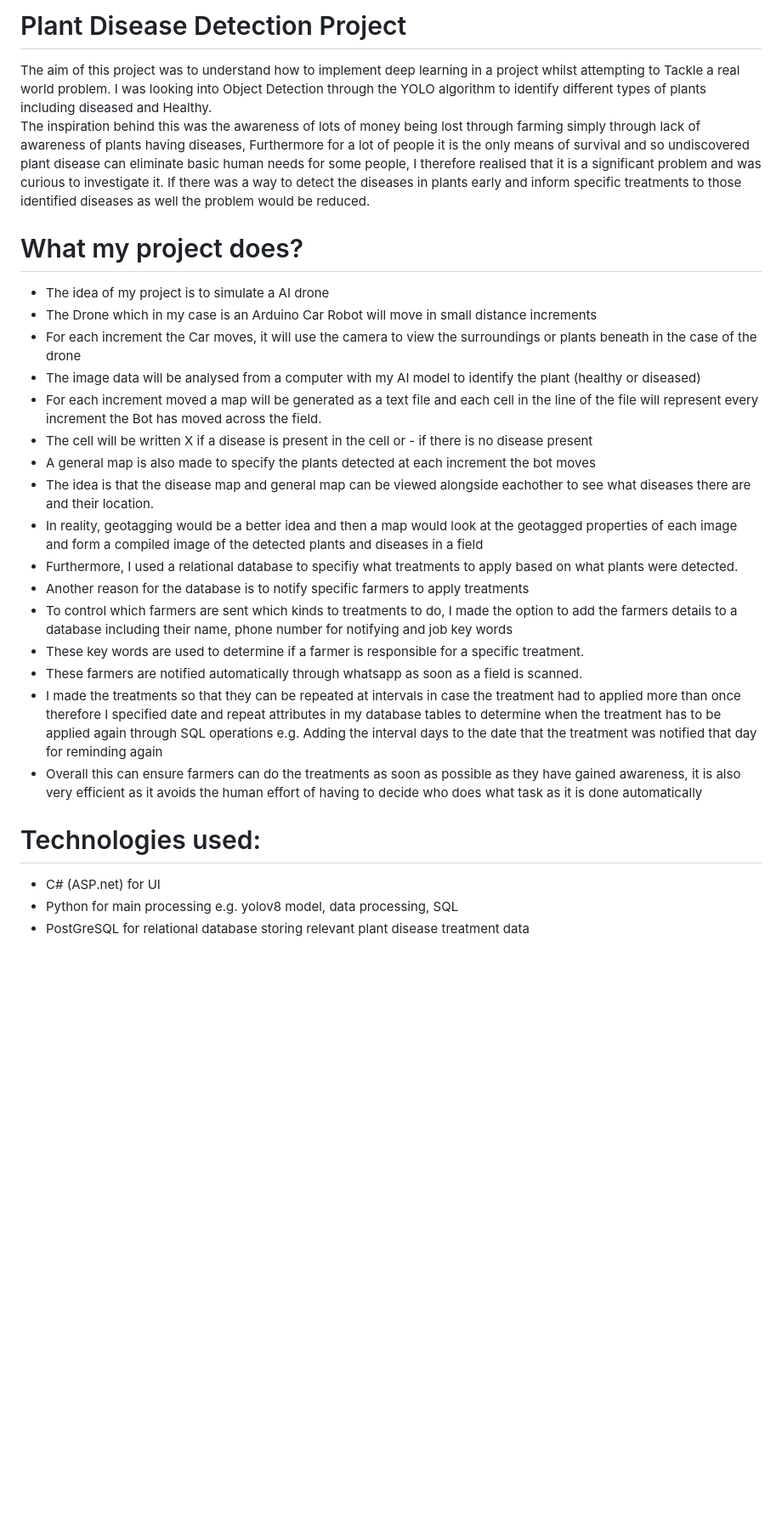
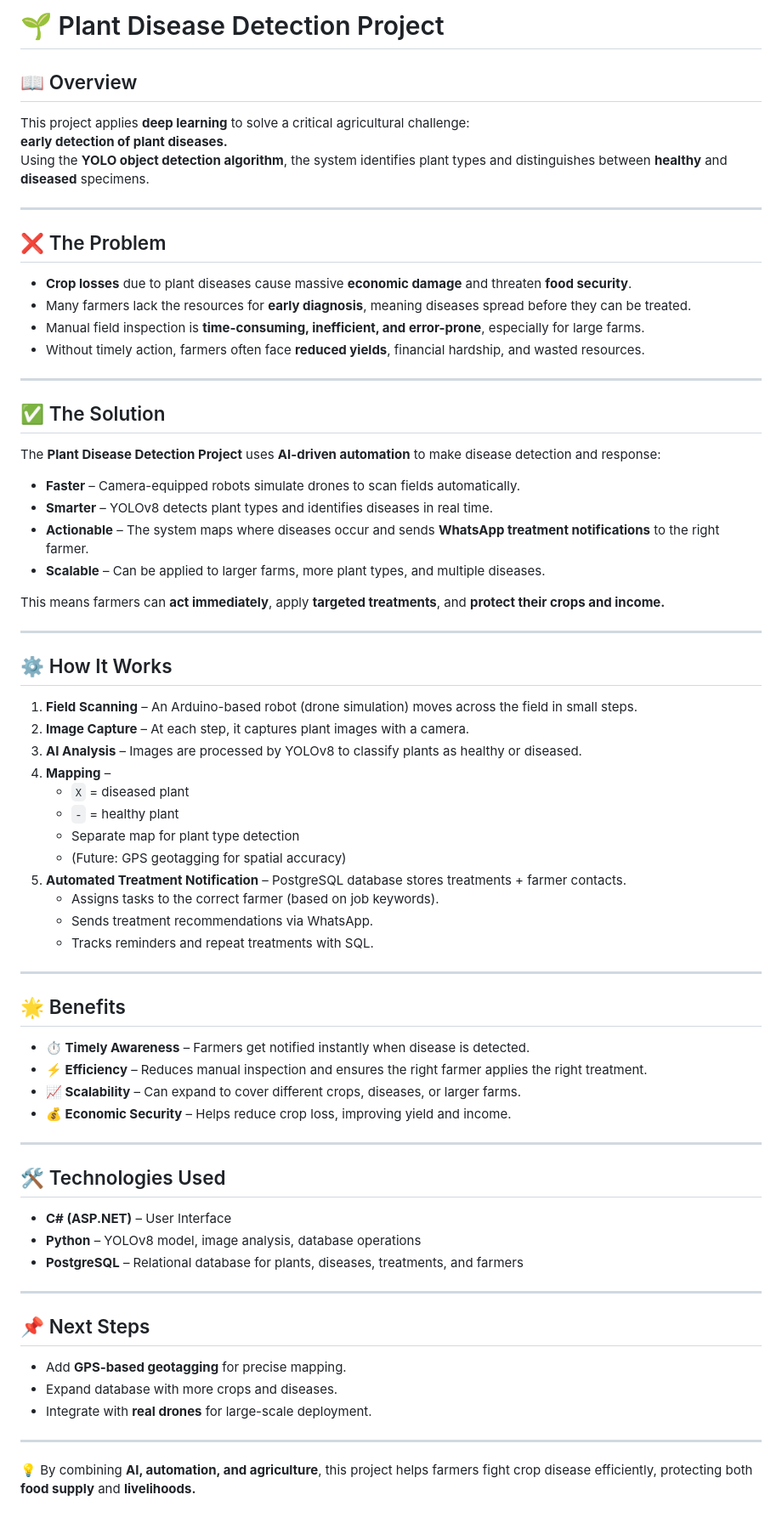
Before and after one commit to tejjeenu/plantdiseasebot, a Markdown page: README.md, the part around the change. Shown at 85% size. Rendered like a GitHub page; blank space fills up the shorter version.

```diff
--- a/README.md
+++ b/README.md
@@ -1,31 +1,74 @@
-# Plant Disease Detection Project
+# 🌱 Plant Disease Detection Project
 
-The aim of this project was to understand how to implement deep learning in a project whilst attempting to
-Tackle a real world problem. I was looking into Object Detection through the YOLO algorithm to identify different types of plants including diseased and Healthy.
-The inspiration behind this was the awareness of lots of money being lost through farming simply through lack of awareness of plants having diseases,
-Furthermore for a lot of people it is the only means of survival and so undiscovered plant disease can eliminate basic human needs for some people,
-I therefore realised that it is a significant problem and was curious to investigate it. If there was a way to detect the diseases in plants early and
-inform specific treatments to those identified diseases as well the problem would be reduced.
+## 📖 Overview
 
-# What my project does?
-- The idea of my project is to simulate a AI drone
-- The Drone which in my case is an Arduino Car Robot will move in small distance increments
-- For each increment the Car moves, it will use the camera to view the surroundings or plants beneath in the case of the drone
-- The image data will be analysed from a computer with my AI model to identify the plant (healthy or diseased)
-- For each increment moved a map will be generated as a text file and each cell in the line of the file will represent every increment the Bot has moved across the field.
-- The cell will be written X if a disease is present in the cell or - if there is no disease present
-- A general map is also made to specify the plants detected at each increment the bot moves
-- The idea is that the disease map and general map can be viewed alongside eachother to see what diseases there are and their location.
-- In reality, geotagging would be a better idea and then a map would look at the geotagged properties of each image and form a compiled image of the detected plants and diseases in a field
-- Furthermore, I used a relational database to specifiy what treatments to apply based on what plants were detected.
-- Another reason for the database is to notify specific farmers to apply treatments
-- To control which farmers are sent which kinds to treatments to do, I made the option to add the farmers details to a database including their name, phone number for notifying and job key words
-- These key words are used to determine if a farmer is responsible for a specific treatment.
-- These farmers are notified automatically through whatsapp as soon as a field is scanned.
-- I made the treatments so that they can be repeated at intervals in case the treatment had to applied more than once therefore I specified date and repeat attributes in my database tables to determine when the treatment has to be applied again through SQL operations e.g. Adding the interval days to the date that the treatment was notified that day for reminding again
-- Overall this can ensure farmers can do the treatments as soon as possible as they have gained awareness, it is also very efficient as it avoids the human effort of having to decide who does what task as it is done automatically
+This project applies **deep learning** to solve a critical agricultural challenge:
+**early detection of plant diseases.**
+Using the **YOLO object detection algorithm**, the system identifies plant types and distinguishes between **healthy** and **diseased** specimens.
 
-# Technologies used:
-- C# (ASP.net) for UI
-- Python for main processing e.g. yolov8 model, data processing, SQL
-- PostGreSQL for relational database storing relevant plant disease treatment data
+---
+
+## ❌ The Problem
+
+- **Crop losses** due to plant diseases cause massive **economic damage** and threaten **food security**.
+- Many farmers lack the resources for **early diagnosis**, meaning diseases spread before they can be treated.
+- Manual field inspection is **time-consuming, inefficient, and error-prone**, especially for large farms.
+- Without timely action, farmers often face **reduced yields**, financial hardship, and wasted resources.
+
+---
+
+## ✅ The Solution
+
+The **Plant Disease Detection Project** uses **AI-driven automation** to make disease detection and response:
+- **Faster** – Camera-equipped robots simulate drones to scan fields automatically.
+- **Smarter** – YOLOv8 detects plant types and identifies diseases in real time.
+- **Actionable** – The system maps where diseases occur and sends **WhatsApp treatment notifications** to the right farmer.
+- **Scalable** – Can be applied to larger farms, more plant types, and multiple diseases.
+
+This means farmers can **act immediately**, apply **targeted treatments**, and **protect their crops and income.**
+
+---
+
+## ⚙️ How It Works
+
+1. **Field Scanning** – An Arduino-based robot (drone simulation) moves across the field in small steps.
+2. **Image Capture** – At each step, it captures plant images with a camera.
+3. **AI Analysis** – Images are processed by YOLOv8 to classify plants as healthy or diseased.
+4. **Mapping** –
+   - `X` = diseased plant
+   - `-` = healthy plant
+   - Separate map for plant type detection
+   - (Future: GPS geotagging for spatial accuracy)
+5. **Automated Treatment Notification** – PostgreSQL database stores treatments + farmer contacts.
+   - Assigns tasks to the correct farmer (based on job keywords).
+   - Sends treatment recommendations via WhatsApp.
+   - Tracks reminders and repeat treatments with SQL.
+
+---
+
+## 🌟 Benefits
+
+- **⏱️ Timely Awareness** – Farmers get notified instantly when disease is detected.
+- **⚡ Efficiency** – Reduces manual inspection and ensures the right farmer applies the right treatment.
+- **📈 Scalability** – Can expand to cover different crops, diseases, or larger farms.
+- **💰 Economic Security** – Helps reduce crop loss, improving yield and income.
+
+---
+
+## 🛠️ Technologies Used
+
+- **C# (ASP.NET)** – User Interface
+- **Python** – YOLOv8 model, image analysis, database operations
+- **PostgreSQL** – Relational database for plants, diseases, treatments, and farmers
+
+---
+
+## 📌 Next Steps
+
+- Add **GPS-based geotagging** for precise mapping.
+- Expand database with more crops and diseases.
+- Integrate with **real drones** for large-scale deployment.
+
+---
+
+💡 By combining **AI, automation, and agriculture**, this project helps farmers fight crop disease efficiently, protecting both **food supply** and **livelihoods.**
```
